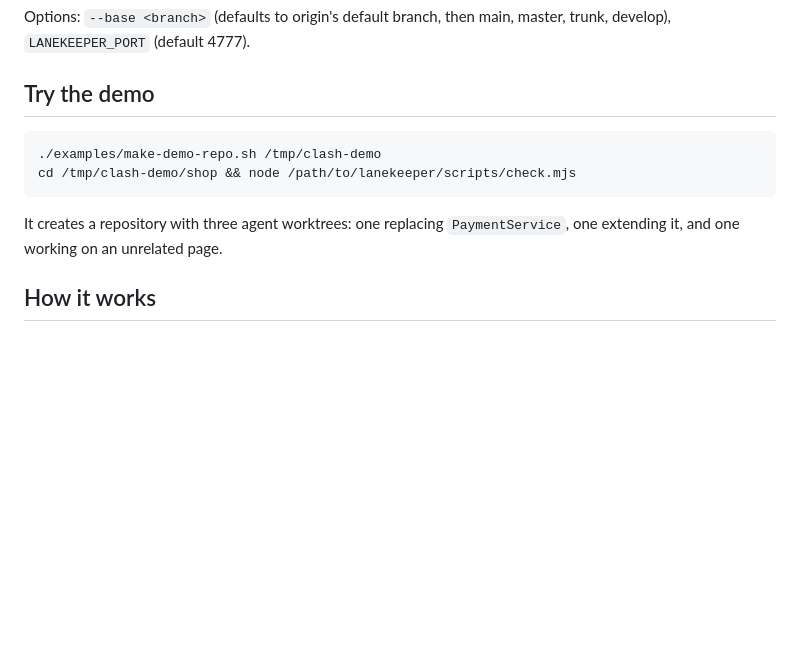
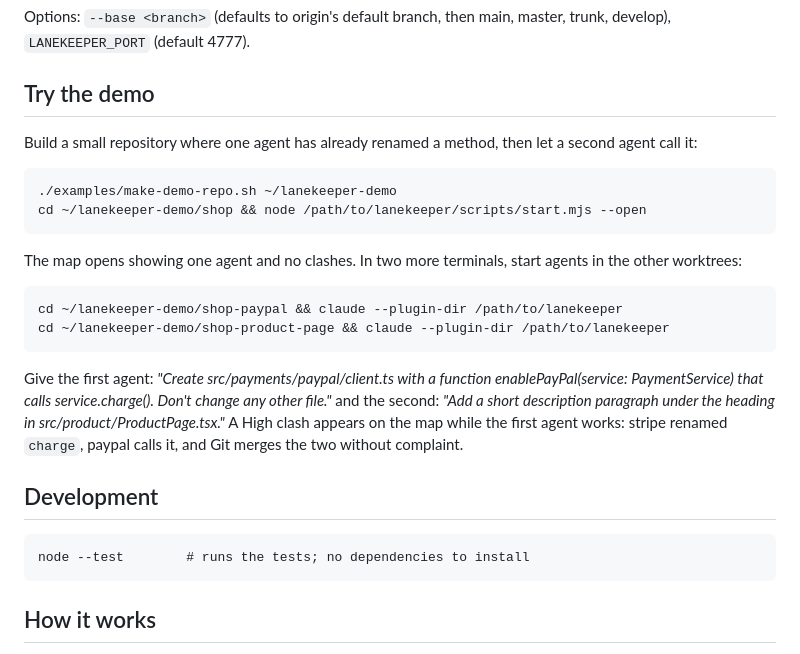
Before and after one commit to osamaabid03/lanekeeper, a Markdown page: README.md, the part around the change. Drawn GitHub-style; blank space fills up the shorter version.

Commit message:
README: demo walkthrough and development note
Co-Authored-By: Claude Sonnet 5.5 <noreply@anthropic.com>

````diff
--- a/README.md
+++ b/README.md
@@ -71,13 +71,30 @@ Options: `--base <branch>` (defaults to origin's default branch, then main, mast
 
 ## Try the demo
 
+Build a small repository where one agent has already renamed a method, then let a second agent call it:
+
 ```
-./examples/make-demo-repo.sh /tmp/clash-demo
-cd /tmp/clash-demo/shop && node /path/to/lanekeeper/scripts/check.mjs
+./examples/make-demo-repo.sh ~/lanekeeper-demo
+cd ~/lanekeeper-demo/shop && node /path/to/lanekeeper/scripts/start.mjs --open
 ```
 
-It creates a repository with three agent worktrees: one replacing `PaymentService`, one extending it, and one working
-on an unrelated page.
+The map opens showing one agent and no clashes. In two more terminals, start agents in the other worktrees:
+
+```
+cd ~/lanekeeper-demo/shop-paypal && claude --plugin-dir /path/to/lanekeeper
+cd ~/lanekeeper-demo/shop-product-page && claude --plugin-dir /path/to/lanekeeper
+```
+
+Give the first agent: *"Create src/payments/paypal/client.ts with a function enablePayPal(service: PaymentService)
+that calls service.charge(). Don't change any other file."* and the second: *"Add a short description paragraph
+under the heading in src/product/ProductPage.tsx."* A High clash appears on the map while the first agent works: stripe
+renamed `charge`, paypal calls it, and Git merges the two without complaint.
+
+## Development
+
+```
+node --test        # runs the tests; no dependencies to install
+```
 
 ## How it works
 
````
